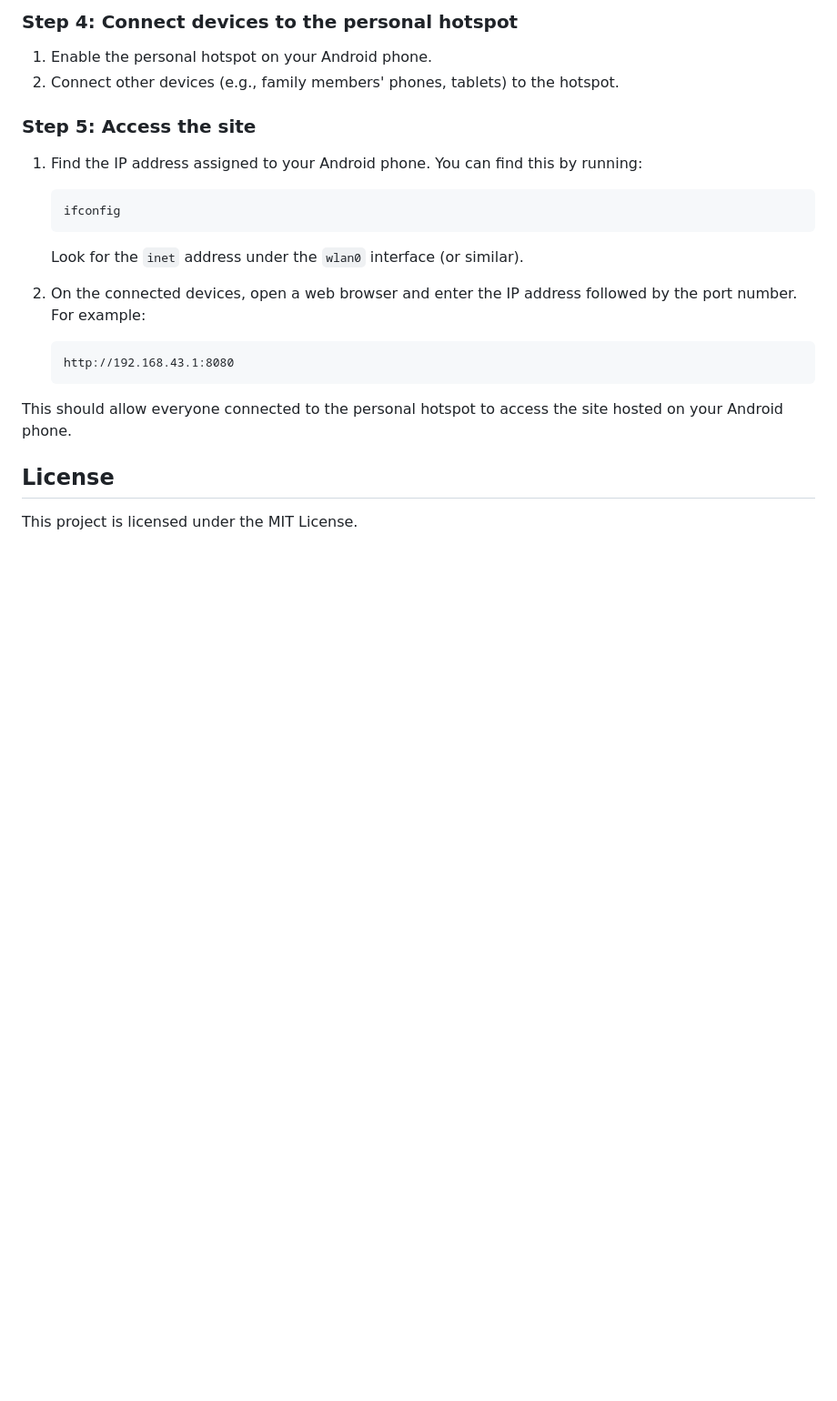
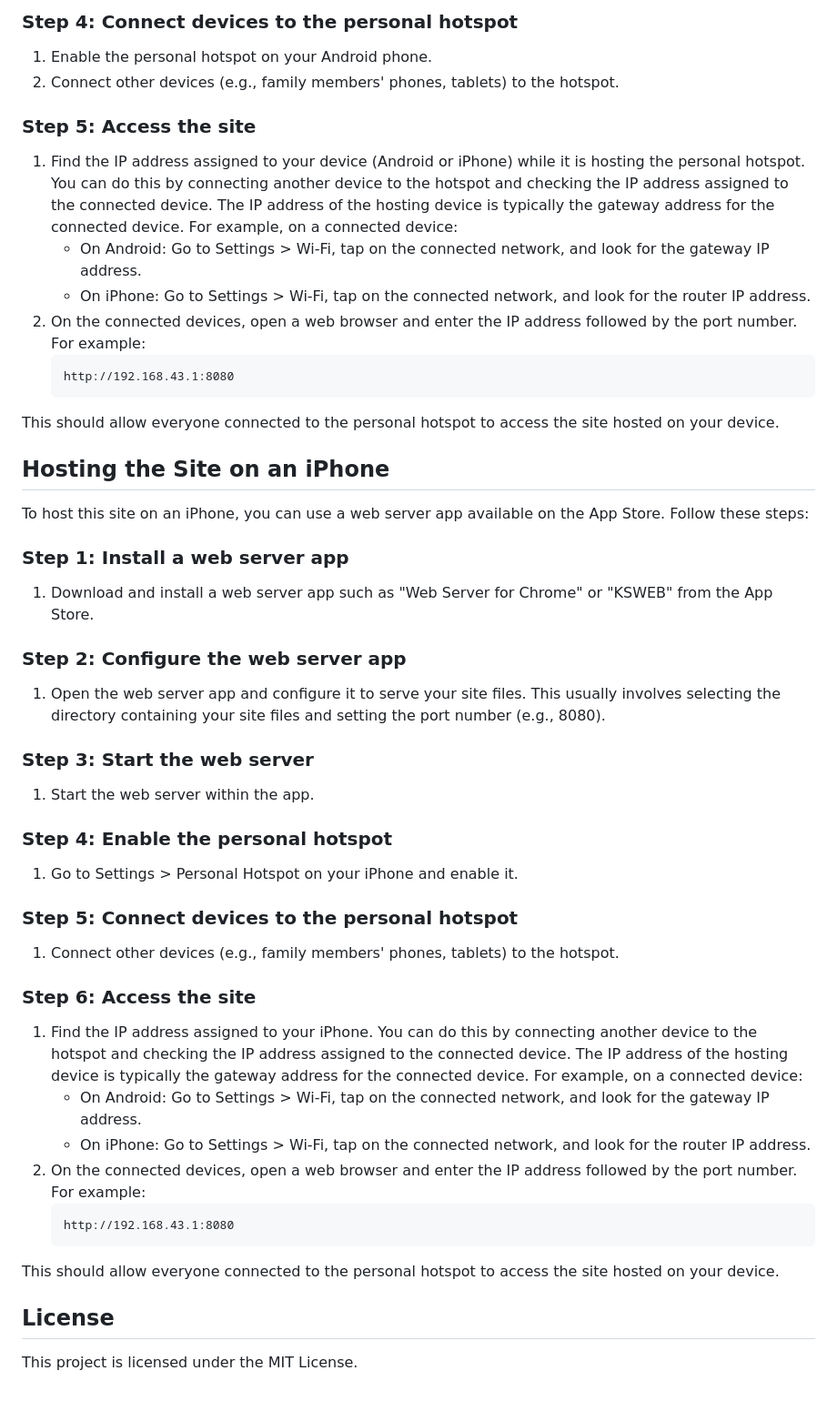
Before and after one commit to roshan-c/cruisecontrol, a Markdown page: README.md, the part around the change. Shown at 91% size. Rendered like a GitHub page; blank space fills up the shorter version.

Commit message:
Enhance README with instructions for hosting the site on iPhone and clarify IP address retrieval for connected devices

````diff
--- a/README.md
+++ b/README.md
@@ -125,18 +125,45 @@ python3 -m http.server 8080
 2. Connect other devices (e.g., family members' phones, tablets) to the hotspot.
 
 ### Step 5: Access the site
-1. Find the IP address assigned to your Android phone. You can find this by running:
-   ```sh
-   ifconfig
-   ```
-   Look for the `inet` address under the `wlan0` interface (or similar).
-
+1. Find the IP address assigned to your device (Android or iPhone) while it is hosting the personal hotspot. You can do this by connecting another device to the hotspot and checking the IP address assigned to the connected device. The IP address of the hosting device is typically the gateway address for the connected device. For example, on a connected device:
+   - On Android: Go to Settings > Wi-Fi, tap on the connected network, and look for the gateway IP address.
+   - On iPhone: Go to Settings > Wi-Fi, tap on the connected network, and look for the router IP address.
 2. On the connected devices, open a web browser and enter the IP address followed by the port number. For example:
    ```
    http://192.168.43.1:8080
    ```
 
-This should allow everyone connected to the personal hotspot to access the site hosted on your Android phone.
+This should allow everyone connected to the personal hotspot to access the site hosted on your device.
+
+## Hosting the Site on an iPhone
+
+To host this site on an iPhone, you can use a web server app available on the App Store. Follow these steps:
+
+### Step 1: Install a web server app
+1. Download and install a web server app such as "Web Server for Chrome" or "KSWEB" from the App Store.
+
+### Step 2: Configure the web server app
+1. Open the web server app and configure it to serve your site files. This usually involves selecting the directory containing your site files and setting the port number (e.g., 8080).
+
+### Step 3: Start the web server
+1. Start the web server within the app.
+
+### Step 4: Enable the personal hotspot
+1. Go to Settings > Personal Hotspot on your iPhone and enable it.
+
+### Step 5: Connect devices to the personal hotspot
+1. Connect other devices (e.g., family members' phones, tablets) to the hotspot.
+
+### Step 6: Access the site
+1. Find the IP address assigned to your iPhone. You can do this by connecting another device to the hotspot and checking the IP address assigned to the connected device. The IP address of the hosting device is typically the gateway address for the connected device. For example, on a connected device:
+   - On Android: Go to Settings > Wi-Fi, tap on the connected network, and look for the gateway IP address.
+   - On iPhone: Go to Settings > Wi-Fi, tap on the connected network, and look for the router IP address.
+2. On the connected devices, open a web browser and enter the IP address followed by the port number. For example:
+   ```
+   http://192.168.43.1:8080
+   ```
+
+This should allow everyone connected to the personal hotspot to access the site hosted on your device.
 
 ## License
 
````
